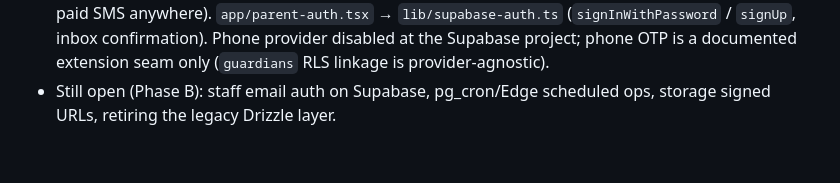
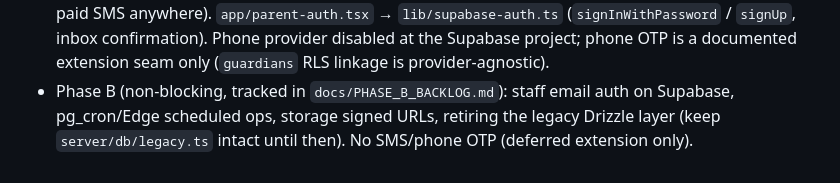
Before and after one commit to acdcpc/appointment, a Markdown page: AGENT_CONTEXT.md, the part around the change. Drawn GitHub-style.

```diff
--- a/AGENT_CONTEXT.md
+++ b/AGENT_CONTEXT.md
@@ -147,5 +147,7 @@ Express/MySQL layer remains transitional.
   `lib/supabase-auth.ts` (`signInWithPassword` / `signUp`, inbox confirmation).
   Phone provider disabled at the Supabase project; phone OTP is a documented
   extension seam only (`guardians` RLS linkage is provider-agnostic).
-- Still open (Phase B): staff email auth on Supabase, pg_cron/Edge scheduled
-  ops, storage signed URLs, retiring the legacy Drizzle layer.
+- Phase B (non-blocking, tracked in `docs/PHASE_B_BACKLOG.md`): staff email
+  auth on Supabase, pg_cron/Edge scheduled ops, storage signed URLs, retiring
+  the legacy Drizzle layer (keep `server/db/legacy.ts` intact until then).
+  No SMS/phone OTP (deferred extension only).
```
Also changed, not shown: docs/PHASE_B_BACKLOG.md (added, +139 -0 lines), docs/SUPABASE_MIGRATION_PLAN.md (+5 -5 lines).
